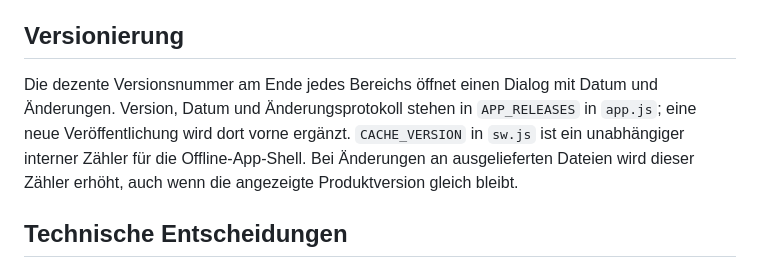
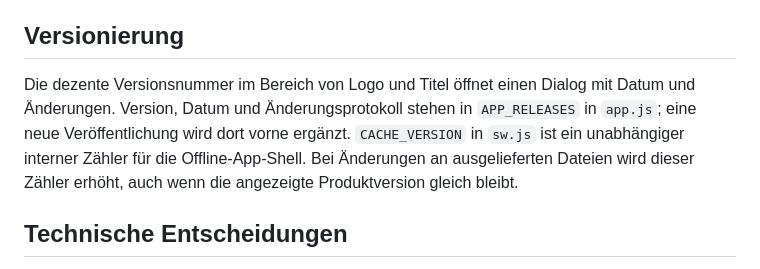
Before and after one commit to sl3ndrr/tagesz-hler, a Markdown page: README.md, the part around the change. GitHub-like rendering.

Commit message:
Poliere Versionsanzeige und Changelog-Dialog

```diff
--- a/README.md
+++ b/README.md
@@ -36,7 +36,7 @@ Auf breiten Bildschirmen öffnet sich ein Popover, bis 600 px ein modales Bottom
 
 ## Versionierung
 
-Die dezente Versionsnummer am Ende jedes Bereichs öffnet einen Dialog mit Datum und Änderungen. Version, Datum und Änderungsprotokoll stehen in `APP_RELEASES` in `app.js`; eine neue Veröffentlichung wird dort vorne ergänzt. `CACHE_VERSION` in `sw.js` ist ein unabhängiger interner Zähler für die Offline-App-Shell. Bei Änderungen an ausgelieferten Dateien wird dieser Zähler erhöht, auch wenn die angezeigte Produktversion gleich bleibt.
+Die dezente Versionsnummer im Bereich von Logo und Titel öffnet einen Dialog mit Datum und Änderungen. Version, Datum und Änderungsprotokoll stehen in `APP_RELEASES` in `app.js`; eine neue Veröffentlichung wird dort vorne ergänzt. `CACHE_VERSION` in `sw.js` ist ein unabhängiger interner Zähler für die Offline-App-Shell. Bei Änderungen an ausgelieferten Dateien wird dieser Zähler erhöht, auch wenn die angezeigte Produktversion gleich bleibt.
 
 ## Technische Entscheidungen
 
```
